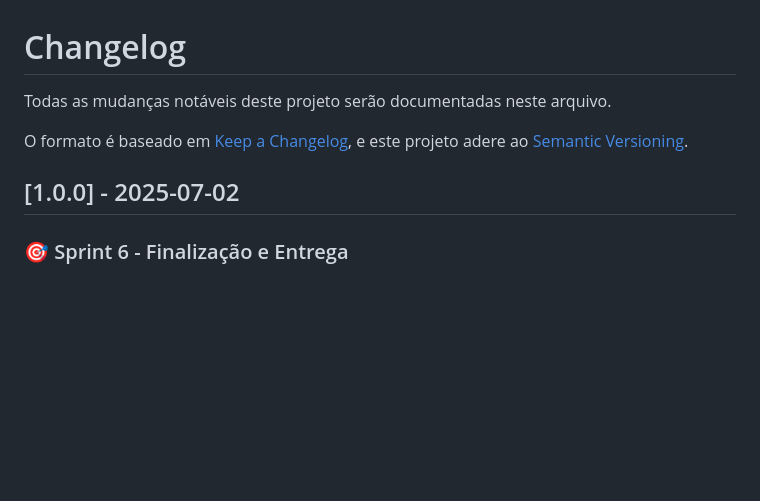
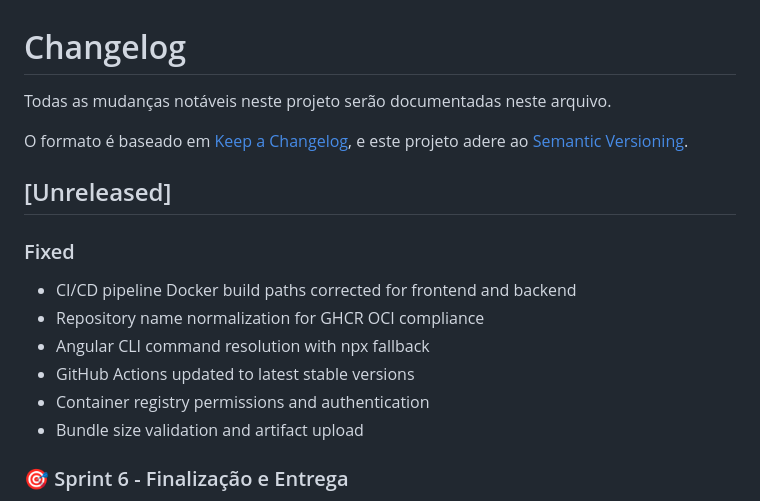
Before and after one commit to FuturoDevJunior/apispring, a Markdown page: CHANGELOG.md, the part around the change printed below. Drawn GitHub-style; blank space fills up the shorter version.

Commit message:
docs: update CHANGELOG with CI/CD fixes

```diff
--- a/CHANGELOG.md
+++ b/CHANGELOG.md
@@ -1,4 +1,4 @@
 # Changelog
 
-Todas as mudanças notáveis deste projeto serão documentadas neste arquivo.
+Todas as mudanças notáveis neste projeto serão documentadas neste arquivo.
 
@@ -6,6 +6,14 @@ O formato é baseado em [Keep a Changelog](https://keepachangelog.com/pt-BR/1.0.
 e este projeto adere ao [Semantic Versioning](https://semver.org/spec/v2.0.0.html).
 
-## [1.0.0] - 2025-07-02
+## [Unreleased]
+
+### Fixed
+- CI/CD pipeline Docker build paths corrected for frontend and backend
+- Repository name normalization for GHCR OCI compliance
+- Angular CLI command resolution with npx fallback
+- GitHub Actions updated to latest stable versions
+- Container registry permissions and authentication
+- Bundle size validation and artifact upload
 
 ### 🎯 Sprint 6 - Finalização e Entrega
 - **Observabilidade**: Actuator endpoints habilitados (/health, /metrics)
```
Also changed, not shown: other parts of CHANGELOG.md (+1 -1 lines).
